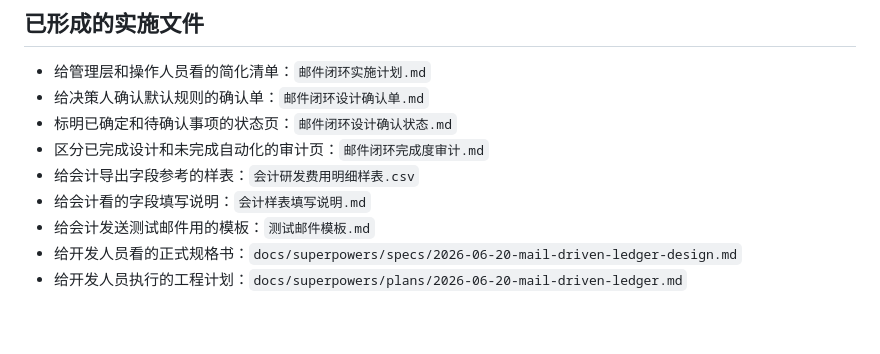
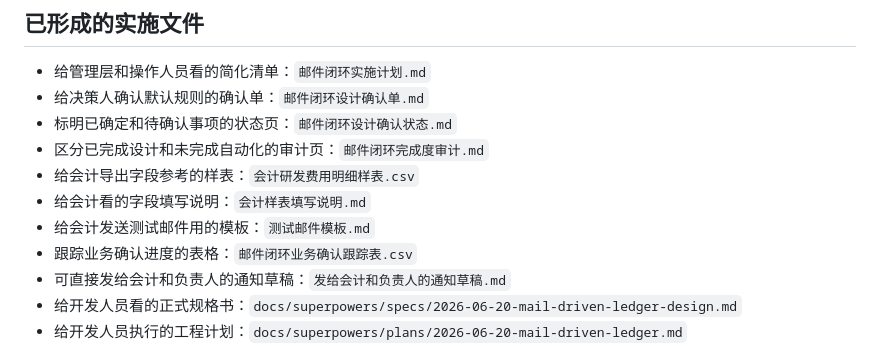
Before and after one commit to chenyin577-creator/synbiome-government-subsidy-, a Markdown page: 邮件驱动闭环设计说明.md, the part around the change. Rendered like a GitHub page; blank space fills up the shorter version.

Commit message:
Add business confirmation handoff templates

```diff
--- a/邮件驱动闭环设计说明.md
+++ b/邮件驱动闭环设计说明.md
@@ -164,6 +164,8 @@ CEO/CFO 页面只说明问题，不展示后台工作量。
 - 给会计导出字段参考的样表：`会计研发费用明细样表.csv`
 - 给会计看的字段填写说明：`会计样表填写说明.md`
 - 给会计发送测试邮件用的模板：`测试邮件模板.md`
+- 跟踪业务确认进度的表格：`邮件闭环业务确认跟踪表.csv`
+- 可直接发给会计和负责人的通知草稿：`发给会计和负责人的通知草稿.md`
 - 给开发人员看的正式规格书：`docs/superpowers/specs/2026-06-20-mail-driven-ledger-design.md`
 - 给开发人员执行的工程计划：`docs/superpowers/plans/2026-06-20-mail-driven-ledger.md`
 
```
